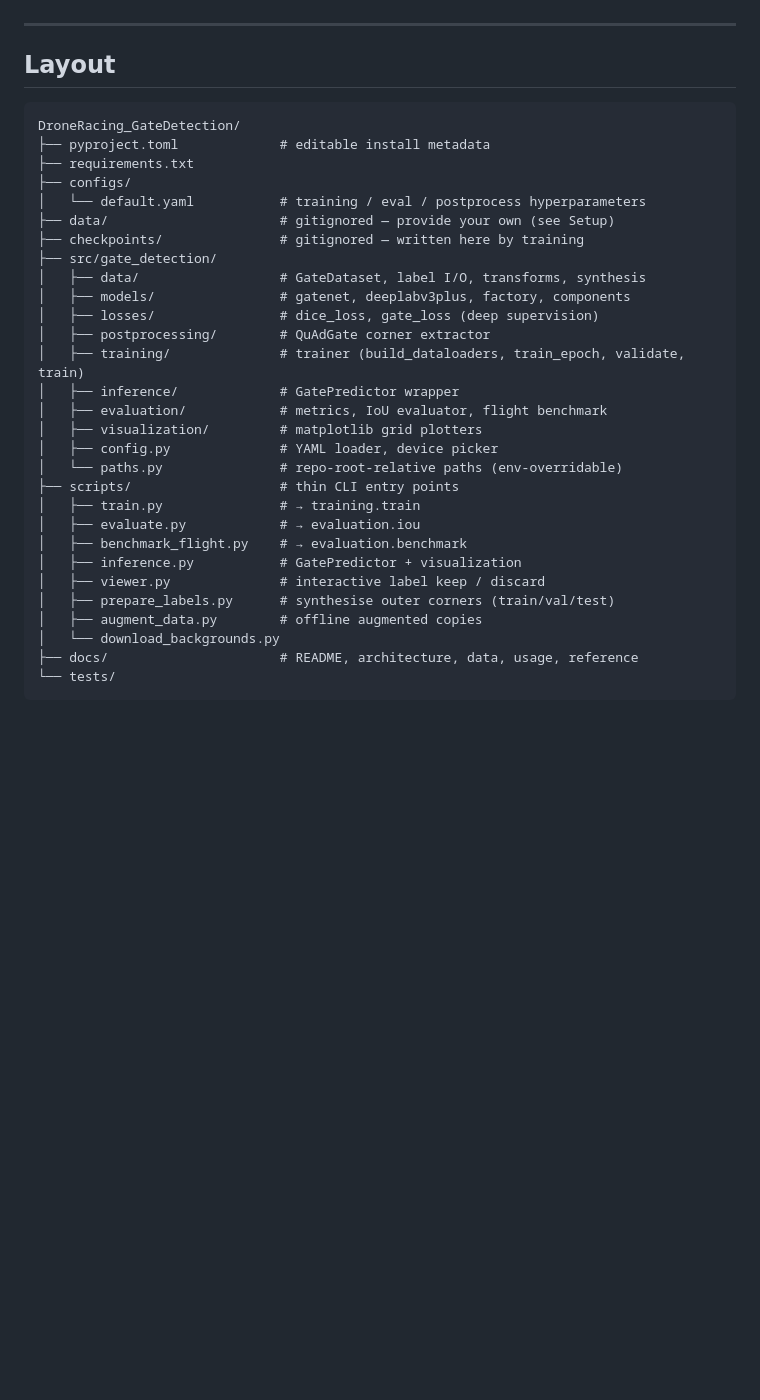
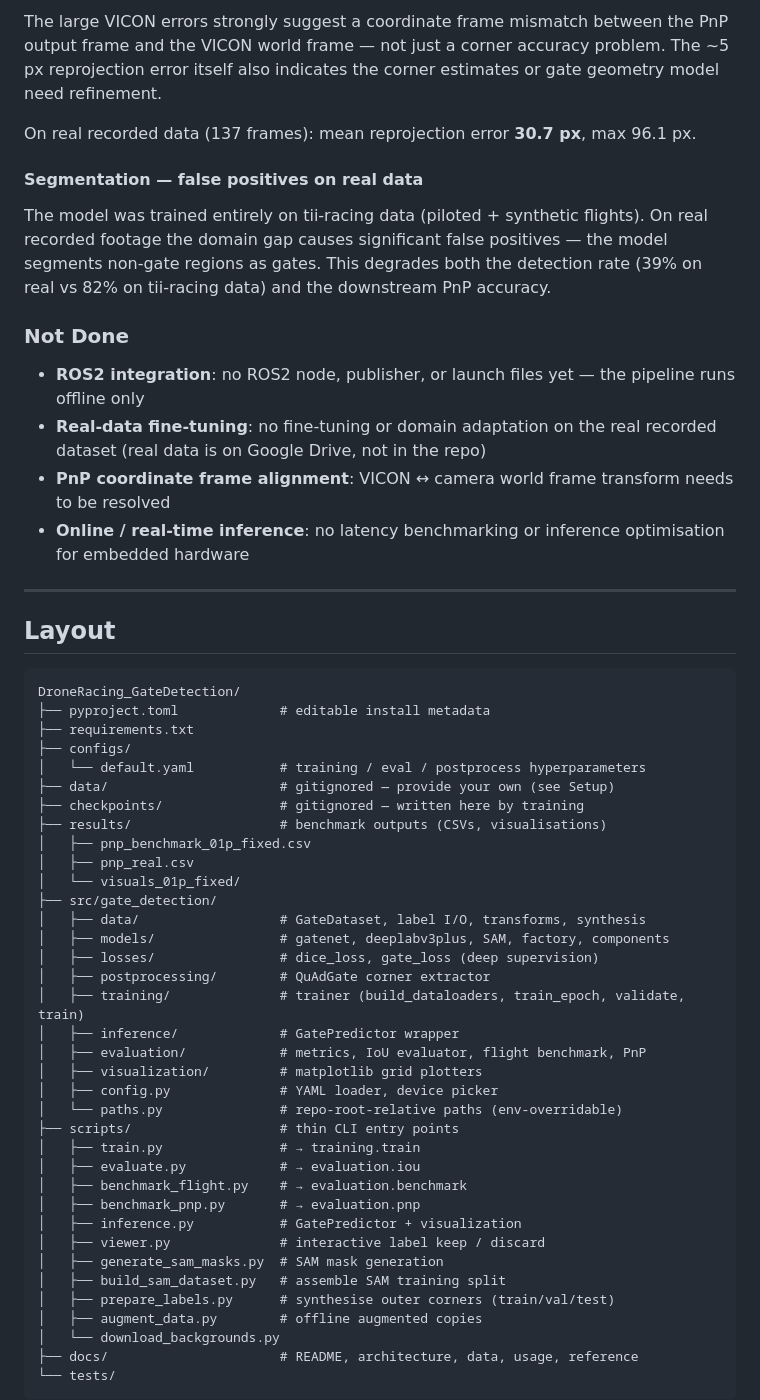
Before and after one commit to ETHRoboticsClub/DroneRacing_GateDetection, a Markdown page: README.md, the part around one of its changes. Drawn GitHub-style; blank space fills up the shorter version.

```diff
--- a/README.md
+++ b/README.md
@@ -15,3 +42,17 @@ Reference: [MonoRace](https://arxiv.org/abs/2601.15222). Full docs in
+The large VICON errors strongly suggest a coordinate frame mismatch between the PnP output frame and the VICON world frame — not just a corner accuracy problem. The ~5 px reprojection error itself also indicates the corner estimates or gate geometry model need refinement.
+
+On real recorded data (137 frames): mean reprojection error **30.7 px**, max 96.1 px.
+
+#### Segmentation — false positives on real data
+
+The model was trained entirely on tii-racing data (piloted + synthetic flights). On real recorded footage the domain gap causes significant false positives — the model segments non-gate regions as gates. This degrades both the detection rate (39% on real vs 82% on tii-racing data) and the downstream PnP accuracy.
+
+### Not Done
+
+- **ROS2 integration**: no ROS2 node, publisher, or launch files yet — the pipeline runs offline only
+- **Real-data fine-tuning**: no fine-tuning or domain adaptation on the real recorded dataset (real data is on Google Drive, not in the repo)
+- **PnP coordinate frame alignment**: VICON ↔ camera world frame transform needs to be resolved
+- **Online / real-time inference**: no latency benchmarking or inference optimisation for embedded hardware
 
 ---
 
@@ -25,14 +66,18 @@ DroneRacing_GateDetection/
 │   └── default.yaml           # training / eval / postprocess hyperparameters
 ├── data/                      # gitignored — provide your own (see Setup)
 ├── checkpoints/               # gitignored — written here by training
+├── results/                   # benchmark outputs (CSVs, visualisations)
+│   ├── pnp_benchmark_01p_fixed.csv
+│   ├── pnp_real.csv
+│   └── visuals_01p_fixed/
 ├── src/gate_detection/
 │   ├── data/                  # GateDataset, label I/O, transforms, synthesis
-│   ├── models/                # gatenet, deeplabv3plus, factory, components
+│   ├── models/                # gatenet, deeplabv3plus, SAM, factory, components
 │   ├── losses/                # dice_loss, gate_loss (deep supervision)
 │   ├── postprocessing/        # QuAdGate corner extractor
 │   ├── training/              # trainer (build_dataloaders, train_epoch, validate, train)
 │   ├── inference/             # GatePredictor wrapper
-│   ├── evaluation/            # metrics, IoU evaluator, flight benchmark
+│   ├── evaluation/            # metrics, IoU evaluator, flight benchmark, PnP
 │   ├── visualization/         # matplotlib grid plotters
 │   ├── config.py              # YAML loader, device picker
 │   └── paths.py               # repo-root-relative paths (env-overridable)
@@ -40,8 +85,11 @@ DroneRacing_GateDetection/
 │   ├── train.py               # → training.train
 │   ├── evaluate.py            # → evaluation.iou
 │   ├── benchmark_flight.py    # → evaluation.benchmark
+│   ├── benchmark_pnp.py       # → evaluation.pnp
 │   ├── inference.py           # GatePredictor + visualization
 │   ├── viewer.py              # interactive label keep / discard
+│   ├── generate_sam_masks.py  # SAM mask generation
+│   ├── build_sam_dataset.py   # assemble SAM training split
 │   ├── prepare_labels.py      # synthesise outer corners (train/val/test)
 │   ├── augment_data.py        # offline augmented copies
 │   └── download_backgrounds.py
```
Also changed, not shown: other parts of README.md (+49 -16 lines).
